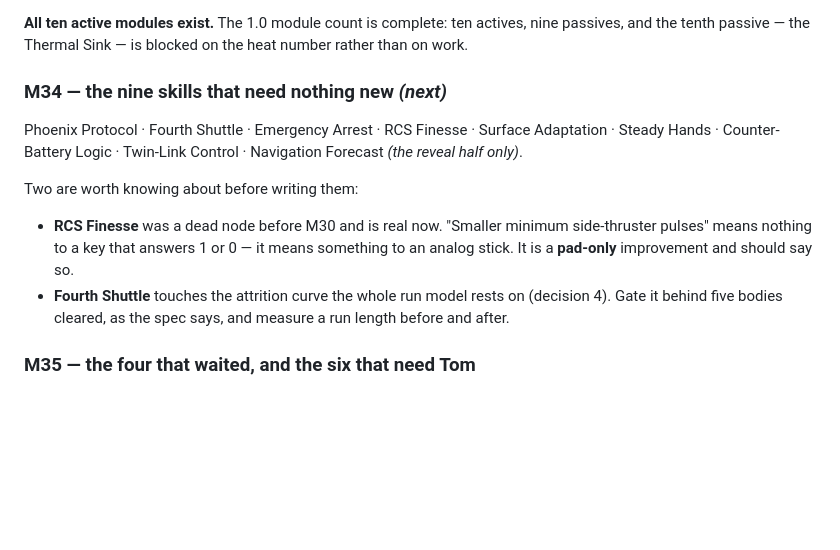
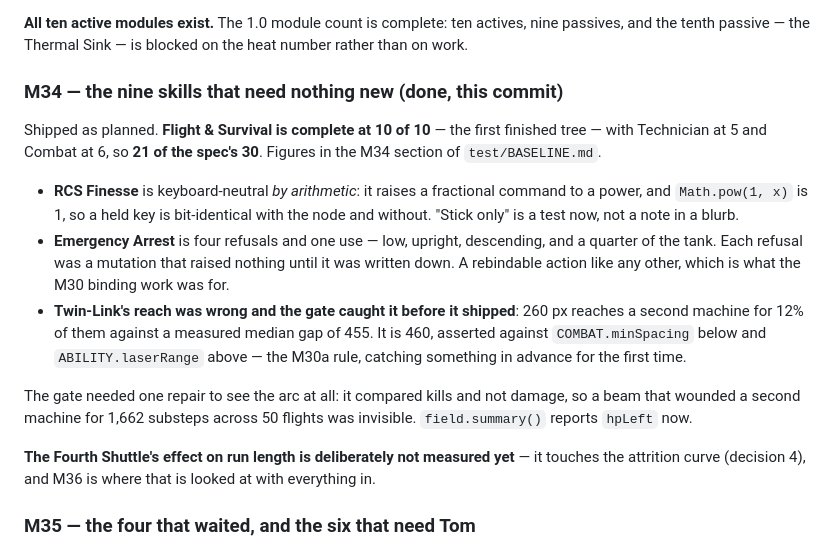
Before and after one commit to TheAIgnostic/lunar-lander, a Markdown page: ROADMAP_STATUS.md, the part around the change. GitHub-like rendering; blank space fills up the shorter version.

```diff
--- a/ROADMAP_STATUS.md
+++ b/ROADMAP_STATUS.md
@@ -1229,18 +1229,29 @@ declared in `reset()`.
 **All ten active modules exist.** The 1.0 module count is complete: ten actives, nine passives, and
 the tenth passive — the Thermal Sink — is blocked on the heat number rather than on work.
 
-### M34 — the nine skills that need nothing new *(next)*
-
-Phoenix Protocol · Fourth Shuttle · Emergency Arrest · RCS Finesse · Surface Adaptation · Steady
-Hands · Counter-Battery Logic · Twin-Link Control · Navigation Forecast *(the reveal half only)*.
-
-Two are worth knowing about before writing them:
-
-- **RCS Finesse** was a dead node before M30 and is real now. "Smaller minimum side-thruster pulses"
-  means nothing to a key that answers 1 or 0 — it means something to an analog stick. It is a
-  **pad-only** improvement and should say so.
-- **Fourth Shuttle** touches the attrition curve the whole run model rests on (decision 4). Gate it
-  behind five bodies cleared, as the spec says, and measure a run length before and after.
+### M34 — the nine skills that need nothing new (done, this commit)
+
+Shipped as planned. **Flight & Survival is complete at 10 of 10** — the first finished tree — with
+Technician at 5 and Combat at 6, so **21 of the spec's 30**. Figures in the M34 section of
+`test/BASELINE.md`.
+
+- **RCS Finesse** is keyboard-neutral *by arithmetic*: it raises a fractional command to a power, and
+  `Math.pow(1, x)` is 1, so a held key is bit-identical with the node and without. "Stick only" is a
+  test now, not a note in a blurb.
+- **Emergency Arrest** is four refusals and one use — low, upright, descending, and a quarter of the
+  tank. Each refusal was a mutation that raised nothing until it was written down. A rebindable
+  action like any other, which is what the M30 binding work was for.
+- **Twin-Link's reach was wrong and the gate caught it before it shipped**: 260 px reaches a second
+  machine for 12% of them against a measured median gap of 455. It is 460, asserted against
+  `COMBAT.minSpacing` below and `ABILITY.laserRange` above — the M30a rule, catching something in
+  advance for the first time.
+
+The gate needed one repair to see the arc at all: it compared kills and not damage, so a beam that
+wounded a second machine for 1,662 substeps across 50 flights was invisible. `field.summary()`
+reports `hpLeft` now.
+
+**The Fourth Shuttle's effect on run length is deliberately not measured yet** — it touches the
+attrition curve (decision 4), and M36 is where that is looked at with everything in.
 
 ### M35 — the four that waited, and the six that need Tom
 
```
Also changed, not shown: docs/ARCHITECTURE.md (+21 -2 lines), 1 other file.
